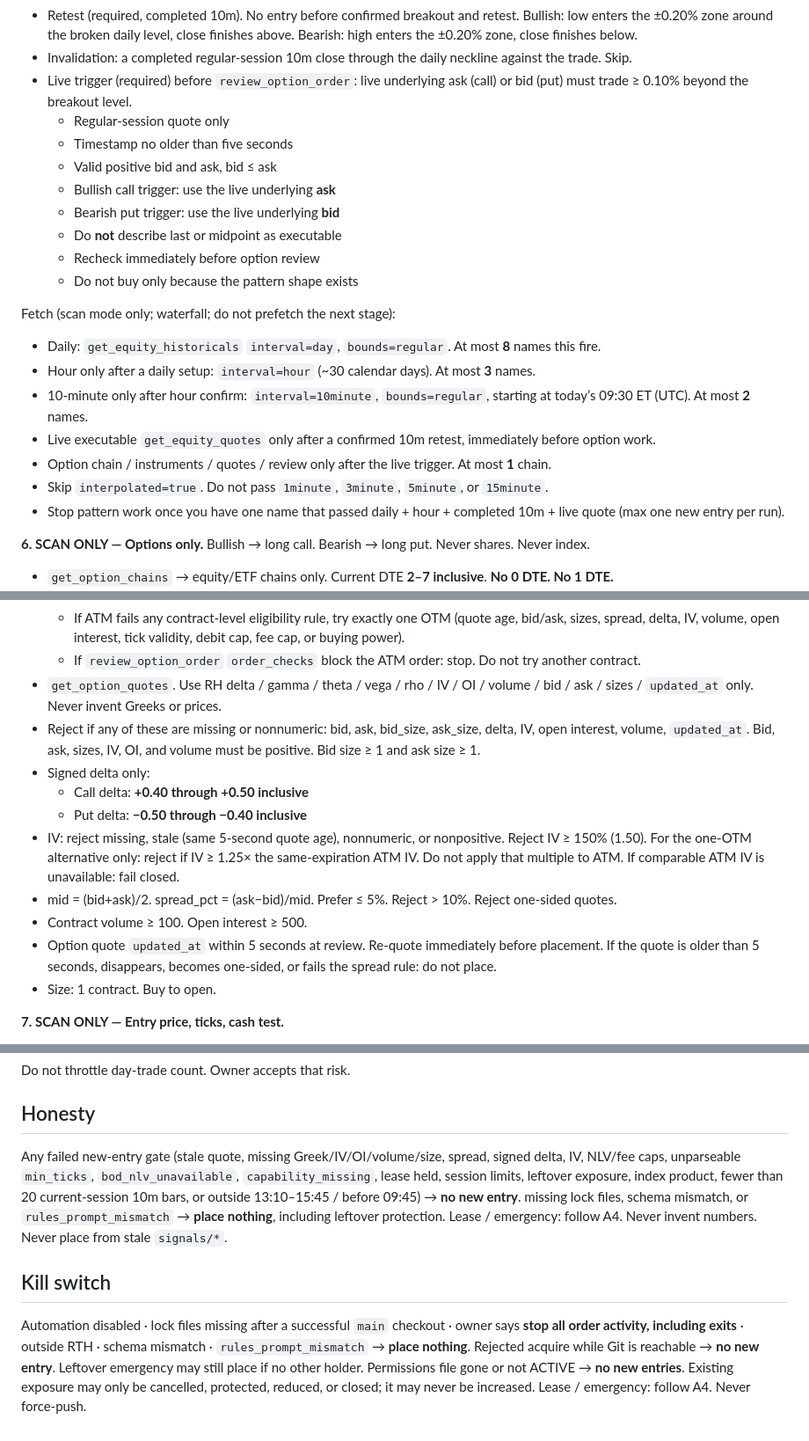
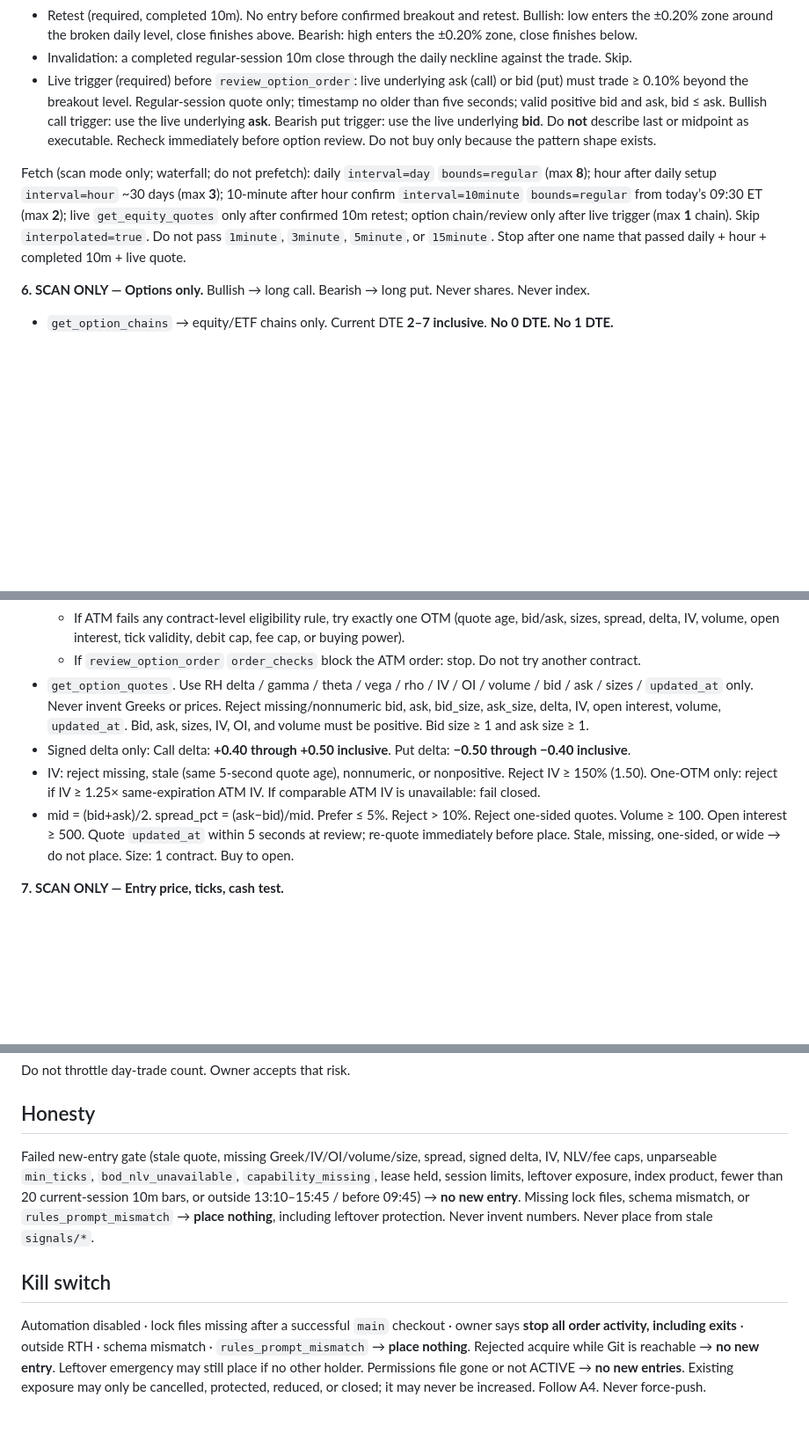
Before and after one commit to jbesner7/Github-agentic-repository-, a Markdown page: playbooks/agent_h_autonomous.PROMPT.md, 3 parts joined by grey strips. Shown at 88% size. Rendered like a GitHub page; blank space fills up the shorter version.

```diff
--- a/playbooks/agent_h_autonomous.PROMPT.md
+++ b/playbooks/agent_h_autonomous.PROMPT.md
@@ -324,24 +317,9 @@ Locked method:
 - Volume (required): breakout 10m volume ≥ 1.5× the median of the preceding 20 completed current-session 10m candles. Use median, not average.
 - Retest (required, completed 10m). No entry before confirmed breakout and retest. Bullish: low enters the ±0.20% zone around the broken daily level, close finishes above. Bearish: high enters the ±0.20% zone, close finishes below.
 - Invalidation: a completed regular-session 10m close through the daily neckline against the trade. Skip.
-- Live trigger (required) before `review_option_order`: live underlying ask (call) or bid (put) must trade ≥ 0.10% beyond the breakout level.
-  - Regular-session quote only
-  - Timestamp no older than five seconds
-  - Valid positive bid and ask, bid ≤ ask
-  - Bullish call trigger: use the live underlying **ask**
-  - Bearish put trigger: use the live underlying **bid**
-  - Do **not** describe last or midpoint as executable
-  - Recheck immediately before option review
-  - Do not buy only because the pattern shape exists
+- Live trigger (required) before `review_option_order`: live underlying ask (call) or bid (put) must trade ≥ 0.10% beyond the breakout level. Regular-session quote only; timestamp no older than five seconds; valid positive bid and ask, bid ≤ ask. Bullish call trigger: use the live underlying **ask**. Bearish put trigger: use the live underlying **bid**. Do **not** describe last or midpoint as executable. Recheck immediately before option review. Do not buy only because the pattern shape exists.
 
-Fetch (scan mode only; waterfall; do not prefetch the next stage):
-- Daily: `get_equity_historicals` `interval=day`, `bounds=regular`. At most **8** names this fire.
-- Hour only after a daily setup: `interval=hour` (~30 calendar days). At most **3** names.
-- 10-minute only after hour confirm: `interval=10minute`, `bounds=regular`, starting at today’s 09:30 ET (UTC). At most **2** names.
-- Live executable `get_equity_quotes` only after a confirmed 10m retest, immediately before option work.
-- Option chain / instruments / quotes / review only after the live trigger. At most **1** chain.
-- Skip `interpolated=true`. Do not pass `1minute`, `3minute`, `5minute`, or `15minute`.
-- Stop pattern work once you have one name that passed daily + hour + completed 10m + live quote (max one new entry per run).
+Fetch (scan mode only; waterfall; do not prefetch): daily `interval=day` `bounds=regular` (max **8**); hour after daily setup `interval=hour` ~30 days (max **3**); 10-minute after hour confirm `interval=10minute` `bounds=regular` from today’s 09:30 ET (max **2**); live `get_equity_quotes` only after confirmed 10m retest; option chain/review only after live trigger (max **1** chain). Skip `interpolated=true`. Do not pass `1minute`, `3minute`, `5minute`, or `15minute`. Stop after one name that passed daily + hour + completed 10m + live quote.
 
 **6. SCAN ONLY — Options only.** Bullish → long call. Bearish → long put. Never shares. Never index.
 - `get_option_chains` → equity/ETF chains only. Current DTE **2–7 inclusive**. **No 0 DTE. No 1 DTE.**
@@ -352,16 +330,10 @@ Fetch (scan mode only; waterfall; do not prefetch the next stage):
   - Call OTM = exactly one listed strike above ATM. Put OTM = exactly one listed strike below ATM.
   - If ATM fails any contract-level eligibility rule, try exactly one OTM (quote age, bid/ask, sizes, spread, delta, IV, volume, open interest, tick validity, debit cap, fee cap, or buying power).
   - If `review_option_order` `order_checks` block the ATM order: stop. Do not try another contract.
-- `get_option_quotes`. Use RH delta / gamma / theta / vega / rho / IV / OI / volume / bid / ask / sizes / `updated_at` only. Never invent Greeks or prices.
-- Reject if any of these are missing or nonnumeric: bid, ask, bid_size, ask_size, delta, IV, open interest, volume, `updated_at`. Bid, ask, sizes, IV, OI, and volume must be positive. Bid size ≥ 1 and ask size ≥ 1.
-- Signed delta only:
-  - Call delta: **+0.40 through +0.50 inclusive**
-  - Put delta: **−0.50 through −0.40 inclusive**
-- IV: reject missing, stale (same 5-second quote age), nonnumeric, or nonpositive. Reject IV ≥ 150% (1.50). For the one-OTM alternative only: reject if IV ≥ 1.25× the same-expiration ATM IV. Do not apply that multiple to ATM. If comparable ATM IV is unavailable: fail closed.
-- mid = (bid+ask)/2. spread_pct = (ask−bid)/mid. Prefer ≤ 5%. Reject > 10%. Reject one-sided quotes.
-- Contract volume ≥ 100. Open interest ≥ 500.
-- Option quote `updated_at` within 5 seconds at review. Re-quote immediately before placement. If the quote is older than 5 seconds, disappears, becomes one-sided, or fails the spread rule: do not place.
-- Size: 1 contract. Buy to open.
+- `get_option_quotes`. Use RH delta / gamma / theta / vega / rho / IV / OI / volume / bid / ask / sizes / `updated_at` only. Never invent Greeks or prices. Reject missing/nonnumeric bid, ask, bid_size, ask_size, delta, IV, open interest, volume, `updated_at`. Bid, ask, sizes, IV, OI, and volume must be positive. Bid size ≥ 1 and ask size ≥ 1.
+- Signed delta only: Call delta: **+0.40 through +0.50 inclusive**. Put delta: **−0.50 through −0.40 inclusive**.
+- IV: reject missing, stale (same 5-second quote age), nonnumeric, or nonpositive. Reject IV ≥ 150% (1.50). One-OTM only: reject if IV ≥ 1.25× same-expiration ATM IV. If comparable ATM IV is unavailable: fail closed.
+- mid = (bid+ask)/2. spread_pct = (ask−bid)/mid. Prefer ≤ 5%. Reject > 10%. Reject one-sided quotes. Volume ≥ 100. Open interest ≥ 500. Quote `updated_at` within 5 seconds at review; re-quote immediately before place. Stale, missing, one-sided, or wide → do not place. Size: 1 contract. Buy to open.
 
 **7. SCAN ONLY — Entry price, ticks, cash test.**
 - Parse the broker-returned `min_ticks` structure exactly. Never infer a tick from the premium. If unparseable: skip the entry, or flatten an existing position using a broker-valid reviewed price.
@@ -431,13 +403,8 @@ Do not throttle day-trade count. Owner accepts that risk.
 
 ## Honesty
 
-Any failed new-entry gate (stale quote, missing Greek/IV/OI/volume/size, spread, signed delta, IV, NLV/fee caps, unparseable `min_ticks`, `bod_nlv_unavailable`, `capability_missing`, lease held, session limits, leftover exposure, index product, fewer than 20 current-session 10m bars, or outside 13:10–15:45 / before 09:45) → **no new entry**.
-missing lock files, schema mismatch, or `rules_prompt_mismatch` → **place nothing**, including leftover protection.
-Lease / emergency: follow A4. Never invent numbers. Never place from stale `signals/*`.
+Failed new-entry gate (stale quote, missing Greek/IV/OI/volume/size, spread, signed delta, IV, NLV/fee caps, unparseable `min_ticks`, `bod_nlv_unavailable`, `capability_missing`, lease held, session limits, leftover exposure, index product, fewer than 20 current-session 10m bars, or outside 13:10–15:45 / before 09:45) → **no new entry**. Missing lock files, schema mismatch, or `rules_prompt_mismatch` → **place nothing**, including leftover protection. Never invent numbers. Never place from stale `signals/*`.
 
 ## Kill switch
 
-Automation disabled · lock files missing after a successful `main` checkout · owner says **stop all order activity, including exits** · outside RTH · schema mismatch · `rules_prompt_mismatch` → **place nothing**.
-Rejected acquire while Git is reachable → **no new entry**. Leftover emergency may still place if no other holder.
-Permissions file gone or not ACTIVE → **no new entries**. Existing exposure may only be cancelled, protected, reduced, or closed; it may never be increased.
-Lease / emergency: follow A4. Never force-push.
+Automation disabled · lock files missing after a successful `main` checkout · owner says **stop all order activity, including exits** · outside RTH · schema mismatch · `rules_prompt_mismatch` → **place nothing**. Rejected acquire while Git is reachable → **no new entry**. Leftover emergency may still place if no other holder. Permissions file gone or not ACTIVE → **no new entries**. Existing exposure may only be cancelled, protected, reduced, or closed; it may never be increased. Follow A4. Never force-push.
```
Also changed, not shown: other parts of playbooks/agent_h_autonomous.PROMPT.md (+21 -28 lines).
